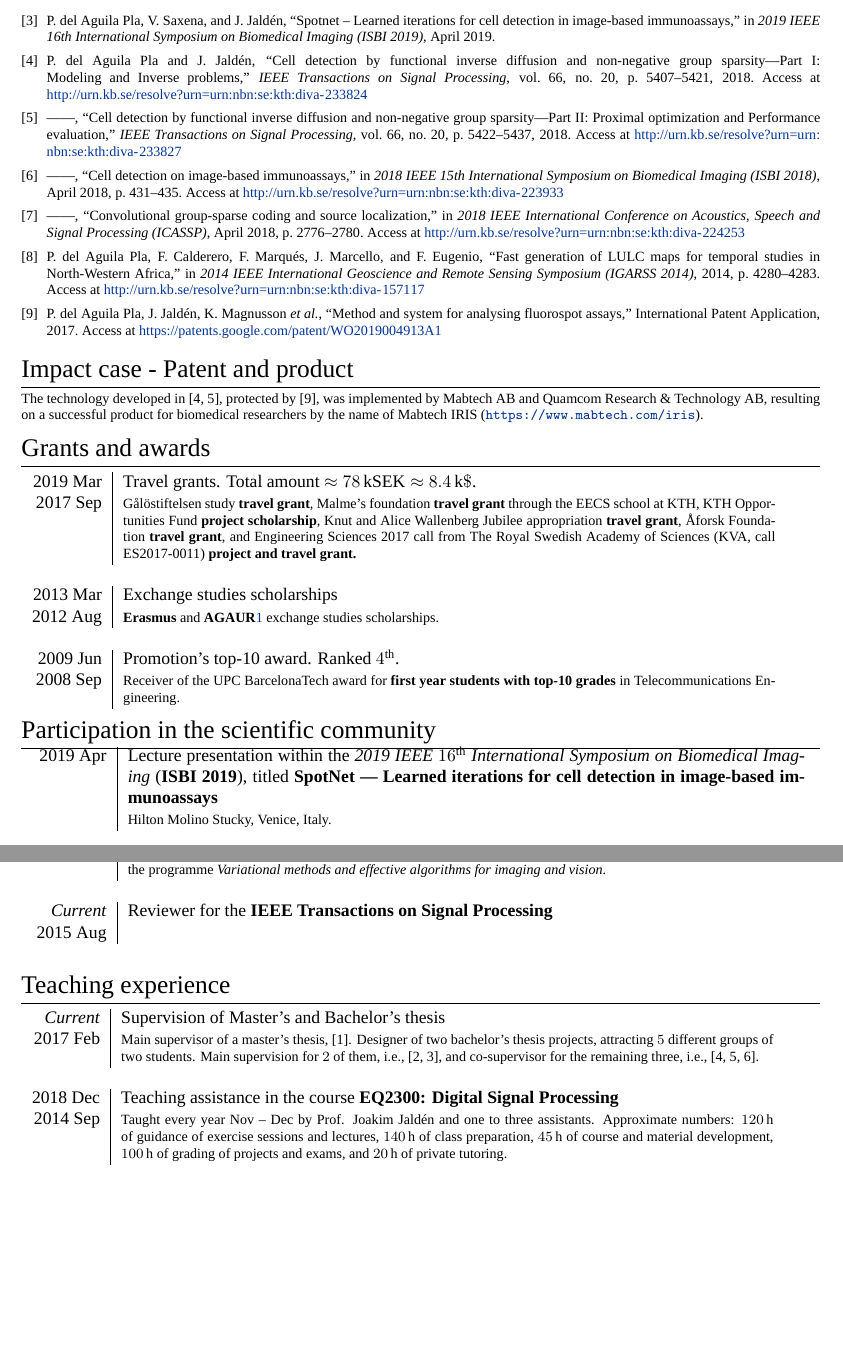
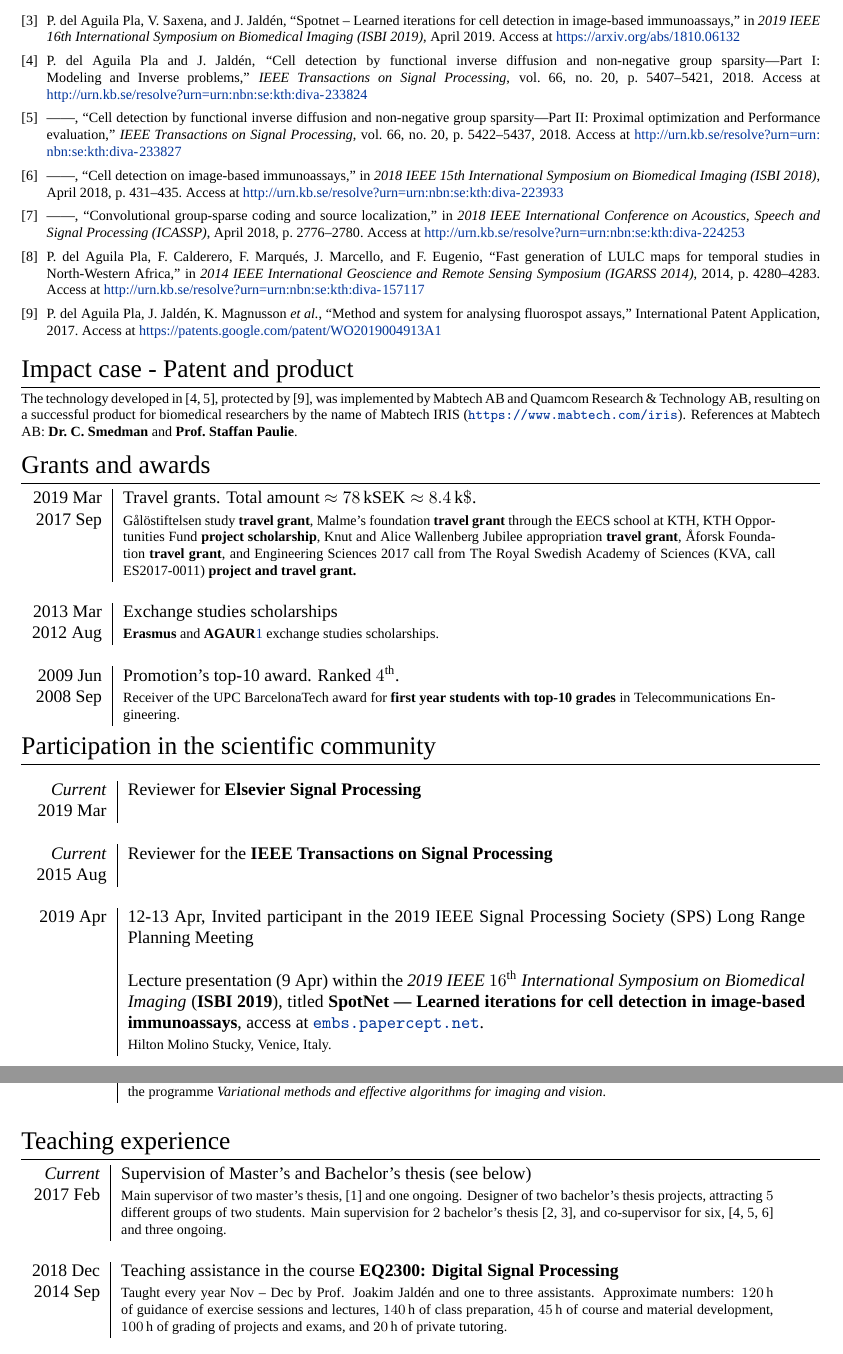
Before and after one commit to poldap/poldap.github.io, a LaTeX CV (data/cv/cv_Pol.tex): two parts of pages 2 and 3 of 4, joined at a grey line, cut so that both start at the same text, the shorter picture padded with empty space. Compiled offline with XeLaTeX; a missing font is replaced by an installed copy or a similar font.

Commit message:
CV updated for INRIA Post-doc application

```diff
--- a/data/cv/cv_Pol.tex
+++ b/data/cv/cv_Pol.tex
@@ -63,6 +63,8 @@
 % Trademark symbol
 \usepackage{textcomp}
 
+\usepackage[nottoc,numbib]{tocbibind}
+
 \begin{document}
 
   % Remove page numbers
@@ -160,6 +162,8 @@
         The technology developed in \cite{AguilaPla2017,AguilaPla2017a}, protected by \cite{Mabtech2017},
         was implemented by Mabtech AB and Quamcom Research \& Technology AB, resulting on a successful product
         for biomedical researchers by the name of Mabtech IRIS (\url{https://www.mabtech.com/iris}).
+        %The comercialization and further development of this product currently involves $4$ full-time jobs at Mabtech AB.
+        References at Mabtech AB: \textbf{Dr.~C.~Smedman} and \textbf{Prof.~Staffan~Paulie}.
 
   \end{bibunit}
 
@@ -204,13 +208,22 @@
 
   \section{Participation in the scientific community}
 
-    \vspace{-10pt}
-
     \begin{longtable}[H]{r|p{13.5cm}}
 
-      \textsc{2019 Apr} & Lecture presentation within the \emph{2019 IEEE $16^{\mathrm{th}}$ International
+      \emph{Current}	& Reviewer for \textbf{Elsevier Signal Processing} \\
+      \textsc{2019 Mar} &  \\
+      \multicolumn{2}{c}{} \\
+
+      \emph{Current}	& Reviewer for the \textbf{IEEE Transactions on Signal Processing} \\
+      \textsc{2015 Aug} &  \\
+      \multicolumn{2}{c}{} \\
+
+
+      \textsc{2019 Apr} &  \textsc{12-13 Apr}, Invited participant in the 2019 IEEE Signal Processing Society (SPS) Long Range Planning Meeting\\
+      & \\
+      & Lecture presentation (\textsc{9 Apr}) within the \emph{2019 IEEE $16^{\mathrm{th}}$ International
 			  Symposium on Biomedical Imaging} (\textbf{ISBI 2019}), titled
-			  \textbf{SpotNet --- Learned iterations for cell detection in image-based immunoassays}\\
+			  \textbf{SpotNet --- Learned iterations for cell detection in image-based immunoassays}, access at \href{https://embs.papercept.net/conferences/scripts/myprogram.pl?ConfID=79&Add=208}{\texttt{embs.papercept.net}}.\\
 			  & \footnotesize{Hilton Molino Stucky, Venice, Italy.} \\
 			  \multicolumn{2}{c}{} \\
 
@@ -258,10 +271,6 @@
 			  \textbf{University of Cambridge}, Cambridge, United Kingdom.
 			  Within the programme \emph{Variational methods and effective
 			  algorithms for imaging and vision}.}\\
-      \multicolumn{2}{c}{} \\
-
-      \emph{Current}	& Reviewer for the \textbf{IEEE Transactions on Signal Processing} \\
-      \textsc{2015 Aug} &  \\
 
     \end{longtable}
 
@@ -273,12 +282,13 @@
     \begin{bibunit}[IEEEtran_Pol]
     \begin{tabular}{r|p{13cm}}
 
-      \emph{Current}	 & Supervision of Master's and Bachelor's thesis \\
-      \textsc{2017 Feb}  & \footnotesize{Main supervisor of a master's thesis, \cite{Jones2018}.
+      \emph{Current}	 & Supervision of Master's and Bachelor's thesis (see below) \\
+      \textsc{2017 Feb}  & \footnotesize{Main supervisor of two master's thesis, \cite{Jones2018} and one
+                            ongoing.
 							Designer of two bachelor's thesis projects, attracting $5$
-							different groups of two students. Main supervision for $2$ of them,
-							i.e., \cite{F2A2018,F2B2018}, and co-supervisor for the remaining three,
-							i.e., \cite{F3A2018,F3B2018,F3C2018}. } \\
+							different groups of two students. Main supervision for $2$ bachelor's
+							thesis \cite{F2A2018,F2B2018}, and co-supervisor for six,
+							\cite{F3A2018,F3B2018,F3C2018} and three ongoing. } \\
       \multicolumn{2}{c}{} \\
 
 	  \textsc{2018 Dec}     & Teaching assistance in the course \textbf{EQ2300: Digital Signal Processing} \\
```
Also changed, not shown: data/pubs/bibfile.bib (+1 -1 lines), data/cv/cv_Pol.tex (2 more changed lines).
